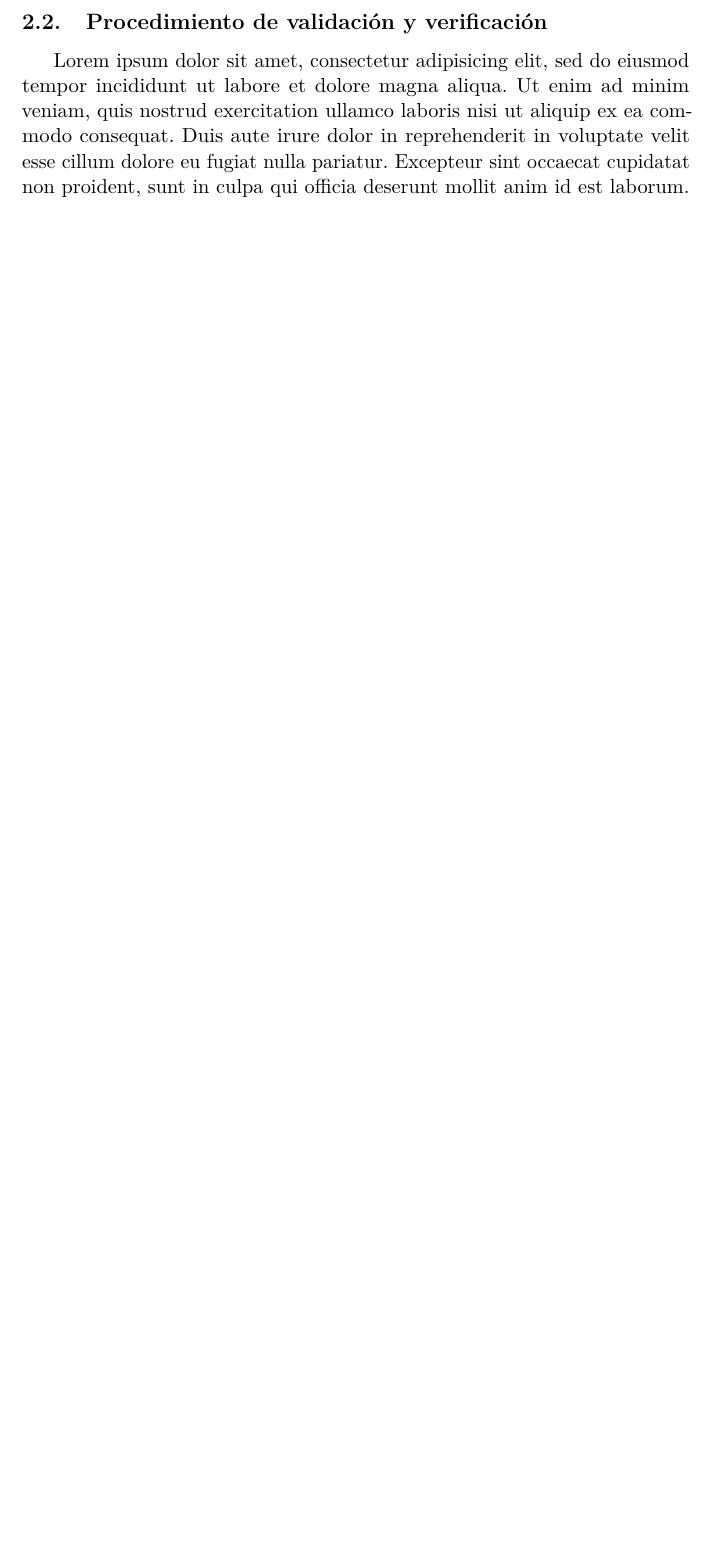
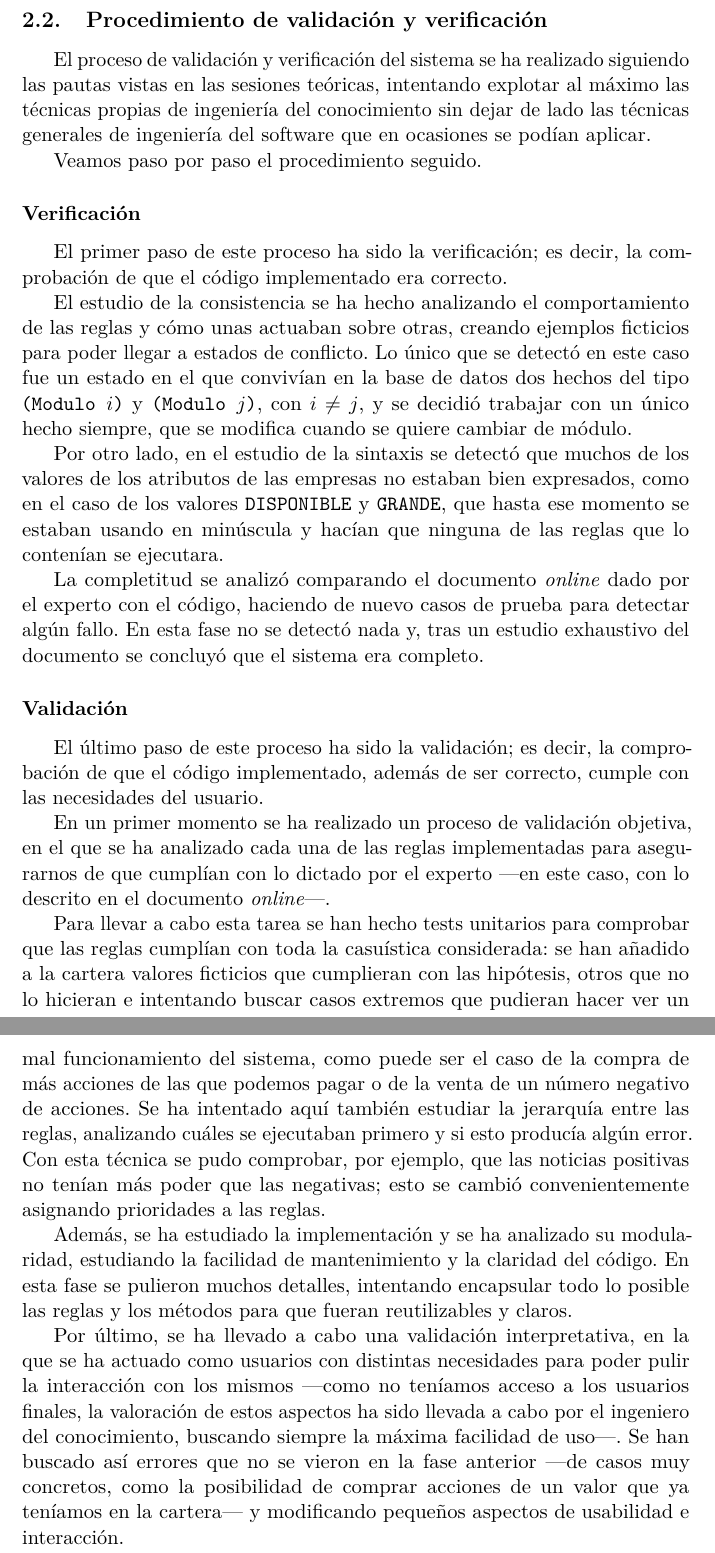
Before and after one commit to agarciamontoro/knowledge-based-system, a LaTeX document (InversionBolsa/Memoria/Practica_01.tex): part of page 4 of 18 before the commit and two parts of pages 5 and 6 of 20 after it, the two joined at a grey line, cut so that both start at the same text, the shorter picture padded with empty space. Compiled offline with pdfLaTeX.

Commit message:
Terminando memoria

```diff
--- a/InversionBolsa/Memoria/Practica_01.tex
+++ b/InversionBolsa/Memoria/Practica_01.tex
@@ -42,4 +49,27 @@
-    Lorem ipsum dolor sit amet, consectetur adipisicing elit, sed do eiusmod tempor incididunt ut labore et dolore magna aliqua. Ut enim ad minim veniam, quis nostrud exercitation ullamco laboris nisi ut aliquip ex ea commodo consequat. Duis aute irure dolor in reprehenderit in voluptate velit esse cillum dolore eu fugiat nulla pariatur. Excepteur sint occaecat cupidatat non proident, sunt in culpa qui officia deserunt mollit anim id est laborum.
+
+    El proceso de validación y verificación del sistema se ha realizado siguiendo las pautas vistas en las sesiones teóricas, intentando explotar al máximo las técnicas propias de ingeniería del conocimiento sin dejar de lado las técnicas generales de ingeniería del software que en ocasiones se podían aplicar.
+
+    Veamos paso por paso el procedimiento seguido.
+
+    \subsubsection*{Verificación}
+    El primer paso de este proceso ha sido la verificación; es decir, la comprobación de que el código implementado era correcto.
+
+    El estudio de la consistencia se ha hecho analizando el comportamiento de las reglas y cómo unas actuaban sobre otras, creando ejemplos ficticios para poder llegar a estados de conflicto. Lo único que se detectó en este caso fue un estado en el que convivían en la base de datos dos hechos del tipo \code{(Modulo $i$)} y \code{(Modulo $j$)}, con $i \neq j$, y se decidió trabajar con un único hecho siempre, que se modifica cuando se quiere cambiar de módulo.
+
+    Por otro lado, en el estudio de la sintaxis se detectó que muchos de los valores de los atributos de las empresas no estaban bien expresados, como en el caso de los valores \code{DISPONIBLE} y \code{GRANDE}, que hasta ese momento se estaban usando en minúscula y hacían que ninguna de las reglas que lo contenían se ejecutara.
+
+    La completitud se analizó comparando el documento \emph{online} dado por el experto con el código, haciendo de nuevo casos de prueba para detectar algún fallo. En esta fase no se detectó nada y, tras un estudio exhaustivo del documento se concluyó que el sistema era completo.
+
+    \subsubsection*{Validación}
+    El último paso de este proceso ha sido la validación; es decir, la comprobación de que el código implementado, además de ser correcto, cumple con las necesidades del usuario.
+
+    En un primer momento se ha realizado un proceso de validación objetiva, en el que se ha analizado cada una de las reglas implementadas para asegurarnos de que cumplían con lo dictado por el experto ---en este caso, con lo descrito en el documento \emph{online}---.
+
+    Para llevar a cabo esta tarea se han hecho tests unitarios para comprobar que las reglas cumplían con toda la casuística considerada: se han añadido a la cartera valores ficticios que cumplieran con las hipótesis, otros que no lo hicieran e intentando buscar casos extremos que pudieran hacer ver un mal funcionamiento del sistema, como puede ser el caso de la compra de más acciones de las que podemos pagar o de la venta de un número negativo de acciones. Se ha intentado aquí también estudiar la jerarquía entre las reglas, analizando cuáles se ejecutaban primero y si esto producía algún error. Con esta técnica se pudo comprobar, por ejemplo, que las noticias positivas no tenían más poder que las negativas; esto se cambió convenientemente asignando prioridades a las reglas.
+
+    Además, se ha estudiado la implementación y se ha analizado su modularidad, estudiando la facilidad de mantenimiento y la claridad del código. En esta fase se pulieron muchos detalles, intentando encapsular todo lo posible las reglas y los métodos para que fueran reutilizables y claros.
+
+    Por último, se ha llevado a cabo una validación interpretativa, en la que se ha actuado como usuarios con distintas necesidades para poder pulir la interacción con los mismos ---como no teníamos acceso a los usuarios finales, la valoración de estos aspectos ha sido llevada a cabo por el ingeniero del conocimiento, buscando siempre la máxima facilidad de uso---. Se han buscado así errores que no se vieron en la fase anterior ---de casos muy concretos, como la posibilidad de comprar acciones de un valor que ya teníamos en la cartera--- y modificando pequeños aspectos de usabilidad e interacción.
 
     \section{Descripción detallada del sistema}
 
```
Also changed, not shown: InversionBolsa/Memoria/Practica_01.pdf, InversionBolsa/Memoria/Practica_01.tex (15 more changed lines), 7 other files.
